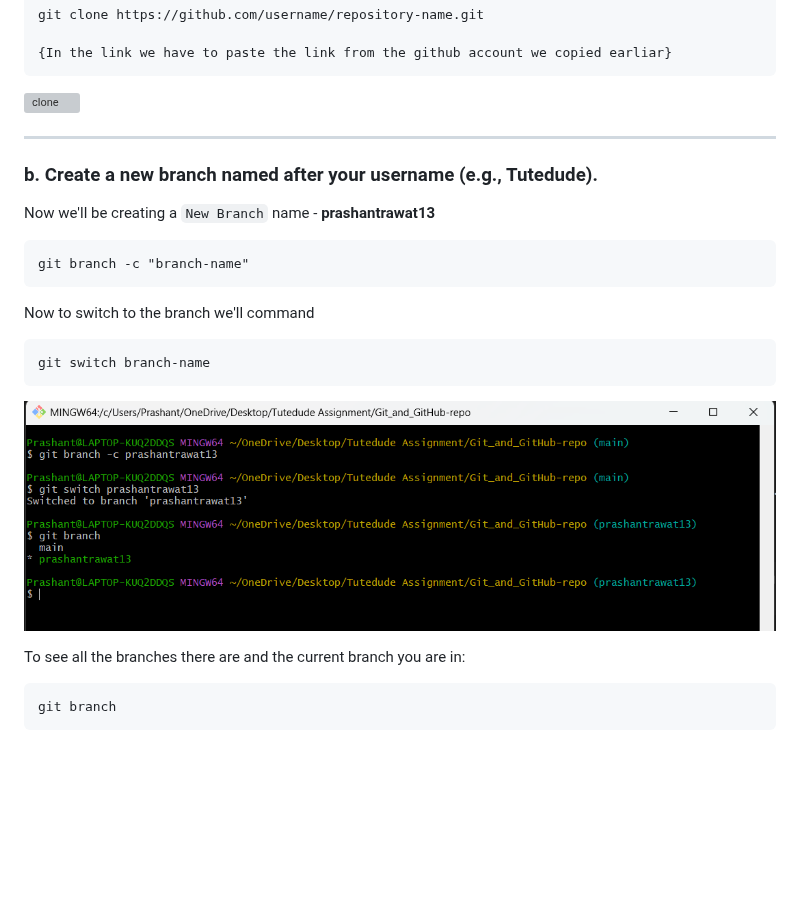
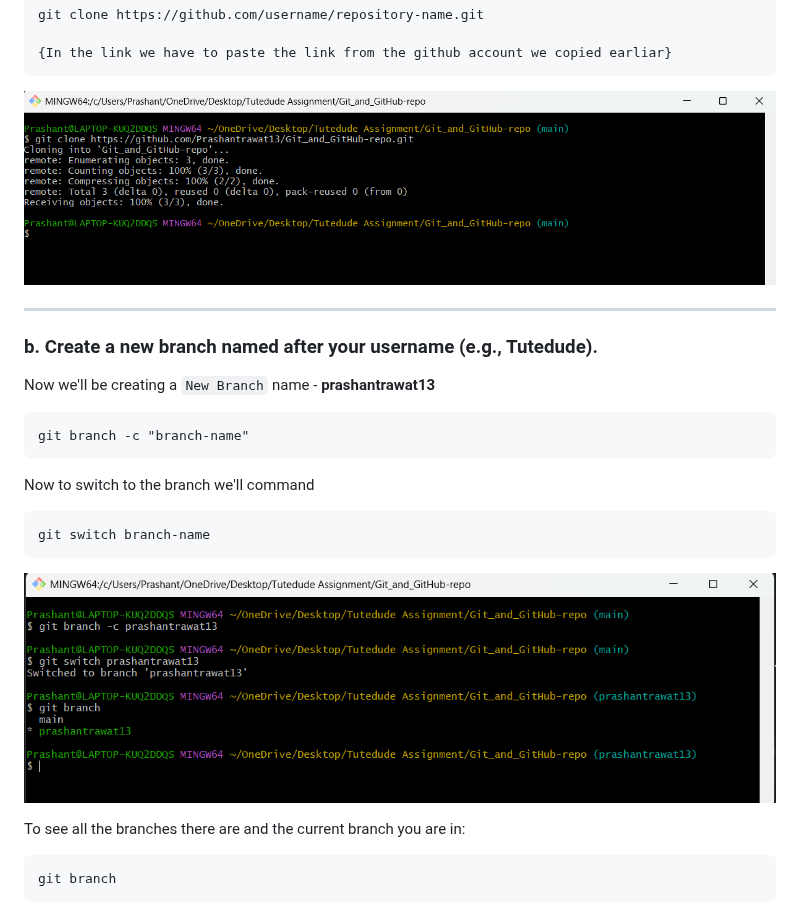
Before and after one commit to Prashantrawat13/Git_and_GitHub-repo, a Markdown page: README.md, the part around one of its changes. Rendered like a GitHub page; blank space fills up the shorter version; grey boxes are pictures that could not be loaded.

````diff
--- a/README.md
+++ b/README.md
@@ -53,7 +53,7 @@ git clone https://github.com/username/repository-name.git
 ```
 
 
-![clone](Screen-shots\git-clone.png)
+![clone](https://github.com/Prashantrawat13/Git_and_GitHub-repo/blob/main/Screen-shots/git-clone.png?raw=true)
 
 ***
 
@@ -74,7 +74,7 @@ Now to switch to the branch we'll command
 git switch branch-name
 ```
 
-![branch](Screen-shots/branches.png)
+![branch](https://github.com/Prashantrawat13/Git_and_GitHub-repo/blob/main/Screen-shots/branches.png?raw=true)
 
 
 To see all the branches there are and the current branch you are in:
````
Also changed, not shown: other parts of README.md (+10 -10 lines).
